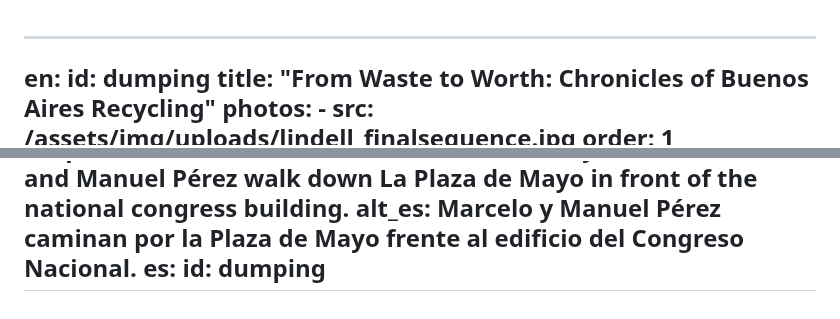
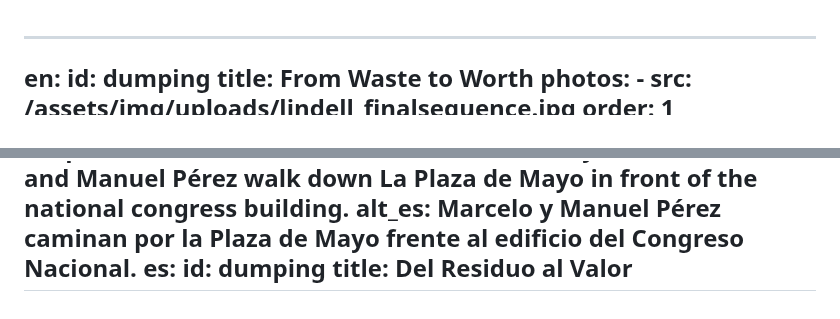
Before and after one commit to UNC-Global-Storytelling/buenos-aires-2025, a Markdown page: src/photoStories/dumping.md, 2 parts joined by grey strips. GitHub-like rendering.

Commit message:
Update Photo Stories “dumping”

```diff
--- a/src/photoStories/dumping.md
+++ b/src/photoStories/dumping.md
@@ -1,7 +1,7 @@
 ---
 en:
   id: dumping
-  title: "From Waste to Worth: Chronicles of Buenos Aires Recycling"
+  title: From Waste to Worth
   photos:
     - src: /assets/img/uploads/lindell_finalsequence.jpg
       order: 1
@@ -232,4 +232,5 @@ en:
         del Congreso Nacional.
 es:
   id: dumping
+  title: Del Residuo al Valor
 ---
```
